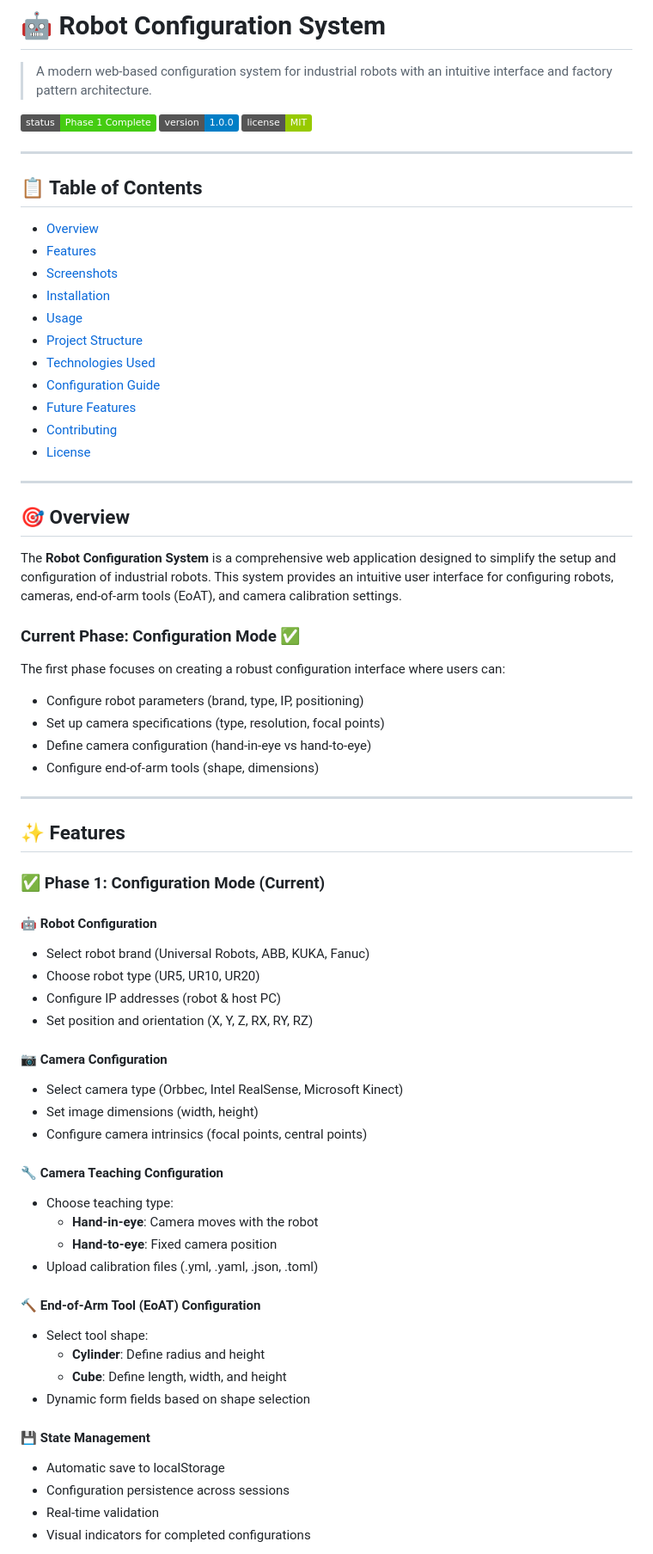
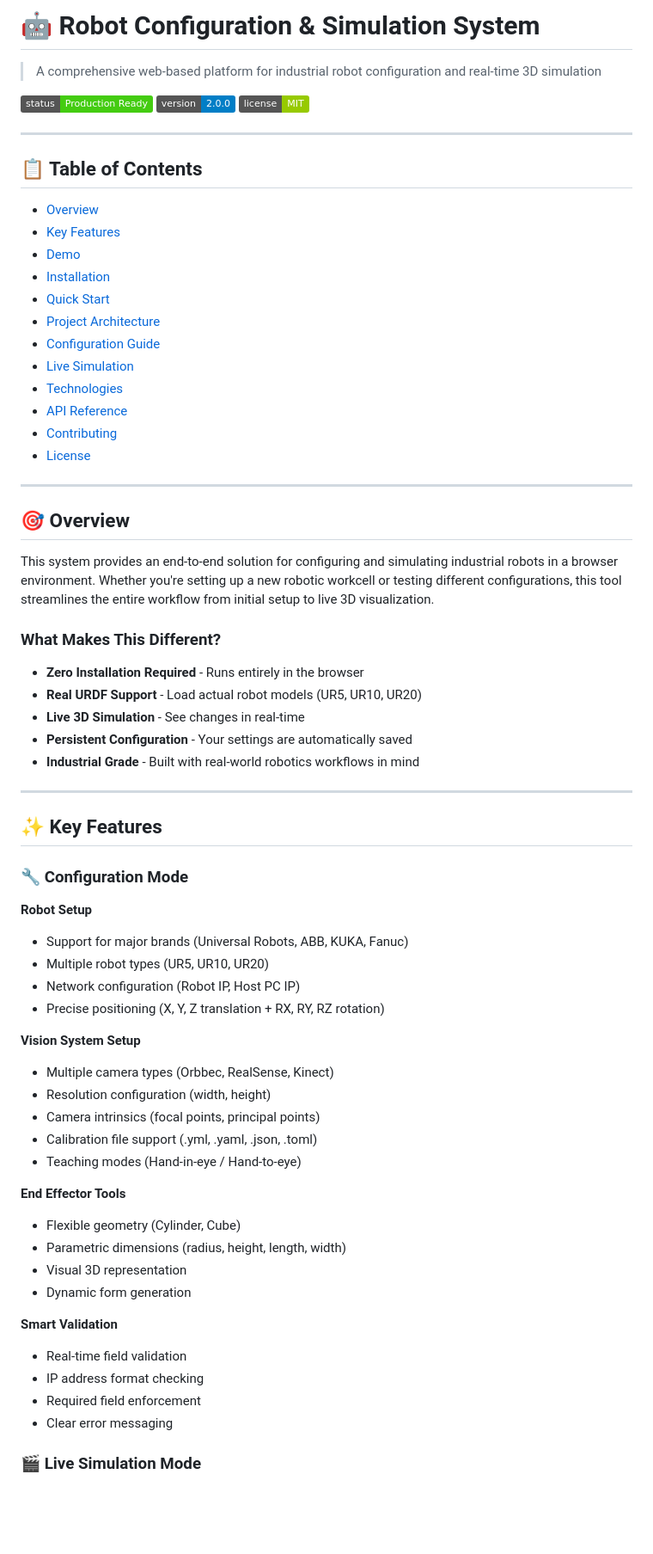
Before and after one commit to Radwan-sukkari/robot_config, a Markdown page: README.md, the part around one of its changes. Shown at 86% size. GitHub-like rendering; badges without logos; blank space fills up the shorter version.

```diff
--- a/README.md
+++ b/README.md
@@ -1,9 +1,9 @@
-# 🤖 Robot Configuration System
+# 🤖 Robot Configuration & Simulation System
 
-> A modern web-based configuration system for industrial robots with an intuitive interface and factory pattern architecture.
+> A comprehensive web-based platform for industrial robot configuration and real-time 3D simulation
 
-![Project Status](https://img.shields.io/badge/status-Phase%201%20Complete-success)
-![Version](https://img.shields.io/badge/version-1.0.0-blue)
+![Project Status](https://img.shields.io/badge/status-Production%20Ready-success)
+![Version](https://img.shields.io/badge/version-2.0.0-blue)
 ![License](https://img.shields.io/badge/license-MIT-green)
 
 ---
@@ -11,14 +11,15 @@
 ## 📋 Table of Contents
 
 - [Overview](#overview)
-- [Features](#features)
-- [Screenshots](#screenshots)
+- [Key Features](#key-features)
+- [Demo](#demo)
 - [Installation](#installation)
-- [Usage](#usage)
-- [Project Structure](#project-structure)
-- [Technologies Used](#technologies-used)
+- [Quick Start](#quick-start)
+- [Project Architecture](#project-architecture)
 - [Configuration Guide](#configuration-guide)
-- [Future Features](#future-features)
+- [Live Simulation](#live-simulation)
+- [Technologies](#technologies)
+- [API Reference](#api-reference)
 - [Contributing](#contributing)
 - [License](#license)
 
@@ -26,48 +27,46 @@
 
 ## 🎯 Overview
 
-The **Robot Configuration System** is a comprehensive web application designed to simplify the setup and configuration of industrial robots. This system provides an intuitive user interface for configuring robots, cameras, end-of-arm tools (EoAT), and camera calibration settings.
+This system provides an end-to-end solution for configuring and simulating industrial robots in a browser environment. Whether you're setting up a new robotic workcell or testing different configurations, this tool streamlines the entire workflow from initial setup to live 3D visualization.
 
-### Current Phase: Configuration Mode ✅
+### What Makes This Different?
 
-The first phase focuses on creating a robust configuration interface where users can:
-- Configure robot parameters (brand, type, IP, positioning)
-- Set up camera specifications (type, resolution, focal points)
-- Define camera configuration (hand-in-eye vs hand-to-eye)
-- Configure end-of-arm tools (shape, dimensions)
+- **Zero Installation Required** - Runs entirely in the browser
+- **Real URDF Support** - Load actual robot models (UR5, UR10, UR20)
+- **Live 3D Simulation** - See changes in real-time
+- **Persistent Configuration** - Your settings are automatically saved
+- **Industrial Grade** - Built with real-world robotics workflows in mind
 
 ---
 
-## ✨ Features
+## ✨ Key Features
 
-### ✅ **Phase 1: Configuration Mode** (Current)
+### 🔧 Configuration Mode
 
-#### 🤖 Robot Configuration
-- Select robot brand (Universal Robots, ABB, KUKA, Fanuc)
-- Choose robot type (UR5, UR10, UR20)
-- Configure IP addresses (robot & host PC)
-- Set position and orientation (X, Y, Z, RX, RY, RZ)
+**Robot Setup**
+- Support for major brands (Universal Robots, ABB, KUKA, Fanuc)
+- Multiple robot types (UR5, UR10, UR20)
+- Network configuration (Robot IP, Host PC IP)
+- Precise positioning (X, Y, Z translation + RX, RY, RZ rotation)
 
-#### 📷 Camera Configuration
-- Select camera type (Orbbec, Intel RealSense, Microsoft Kinect)
-- Set image dimensions (width, height)
-- Configure camera intrinsics (focal points, central points)
+**Vision System Setup**
+- Multiple camera types (Orbbec, RealSense, Kinect)
+- Resolution configuration (width, height)
+- Camera intrinsics (focal points, principal points)
+- Calibration file support (.yml, .yaml, .json, .toml)
+- Teaching modes (Hand-in-eye / Hand-to-eye)
 
-#### 🔧 Camera Teaching Configuration
-- Choose teaching type:
-  - **Hand-in-eye**: Camera moves with the robot
-  - **Hand-to-eye**: Fixed camera position
-- Upload calibration files (.yml, .yaml, .json, .toml)
+**End Effector Tools**
+- Flexible geometry (Cylinder, Cube)
+- Parametric dimensions (radius, height, length, width)
+- Visual 3D representation
+- Dynamic form generation
 
-#### 🔨 End-of-Arm Tool (EoAT) Configuration
-- Select tool shape:
-  - **Cylinder**: Define radius and height
-  - **Cube**: Define length, width, and height
-- Dynamic form fields based on shape selection
+**Smart Validation**
+- Real-time field validation
+- IP address format checking
+- Required field enforcement
+- Clear error messaging
 
-#### 💾 State Management
-- Automatic save to localStorage
-- Configuration persistence across sessions
-- Real-time validation
-- Visual indicators for completed configurations
+### 🎬 Live Simulation Mode
 
```
Also changed, not shown: other parts of README.md (+425 -163 lines).
